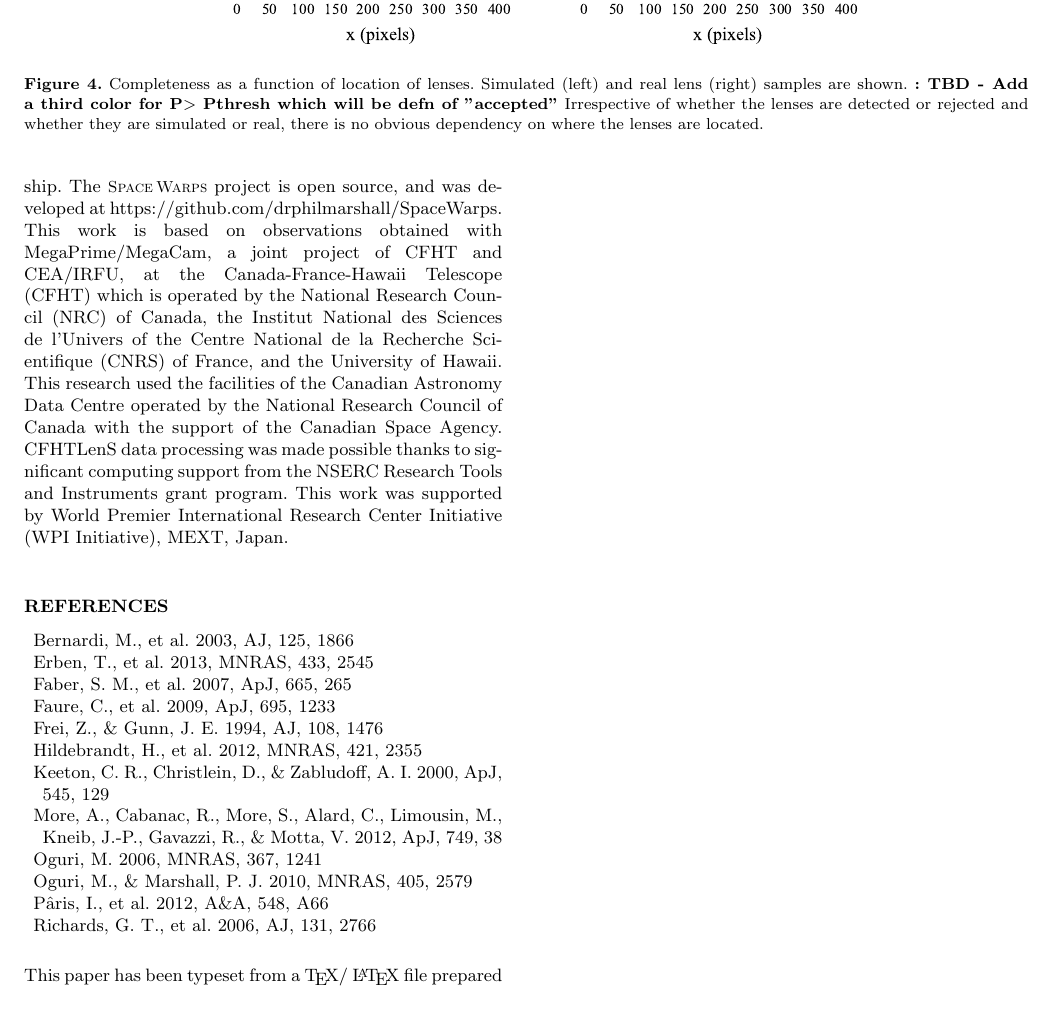
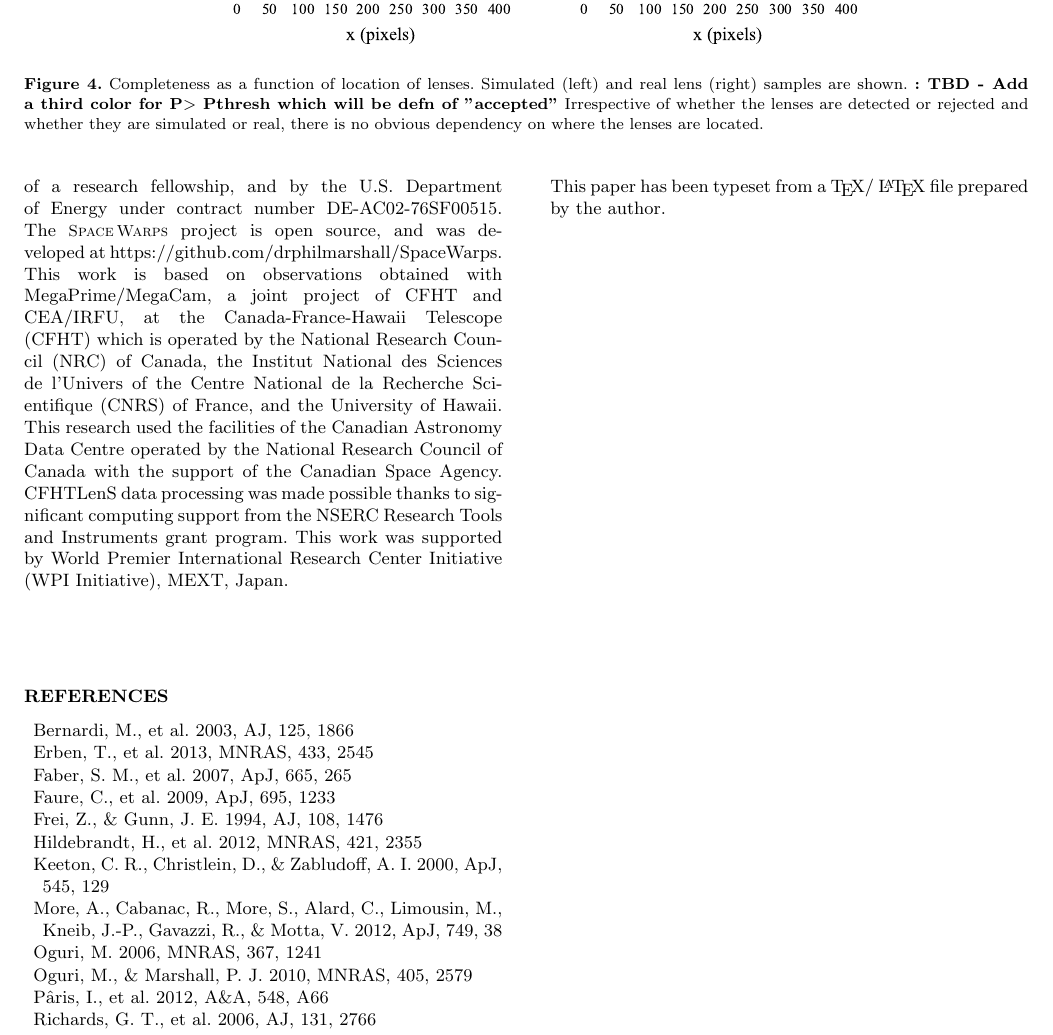
Before and after one commit to drphilmarshall/SpaceWarps, a LaTeX paper (doc/sw-cfhtls.tex, which reads doc/acknowledgments.tex): part of page 7 of 7, cut so that both start at the same text, the shorter picture padded with empty space. Compiled offline with pdfLaTeX; a LaTeX package or settings file that is missing is left out.

Commit message:
DoE ack for Phil

```diff
--- a/doc/acknowledgments.tex
+++ b/doc/acknowledgments.tex
@@ -8,7 +8,8 @@ useful conversations about citizen science and gravitational lens
 detection. % Need to cross-ref with Zooniverse author list
 %
 PJM was given support by the Royal  Society, in the form of a research
-fellowship.
+fellowship, and by the U.S.
+Department of Energy under contract number DE-AC02-76SF00515.
 % He would like to thank the DotAstronomy community for
 % introducing so many valuable concepts and tools, and David Harris and
 % Roger Davies for valuable conversations about community-building.
```
